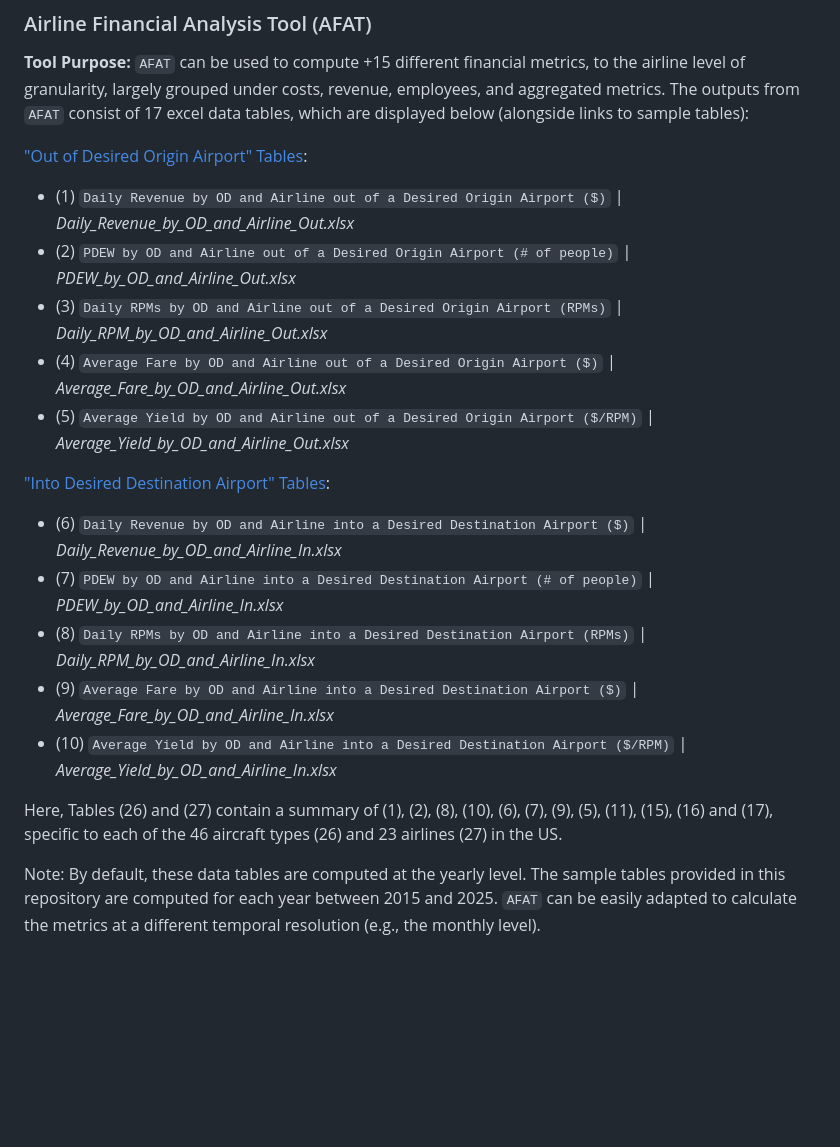
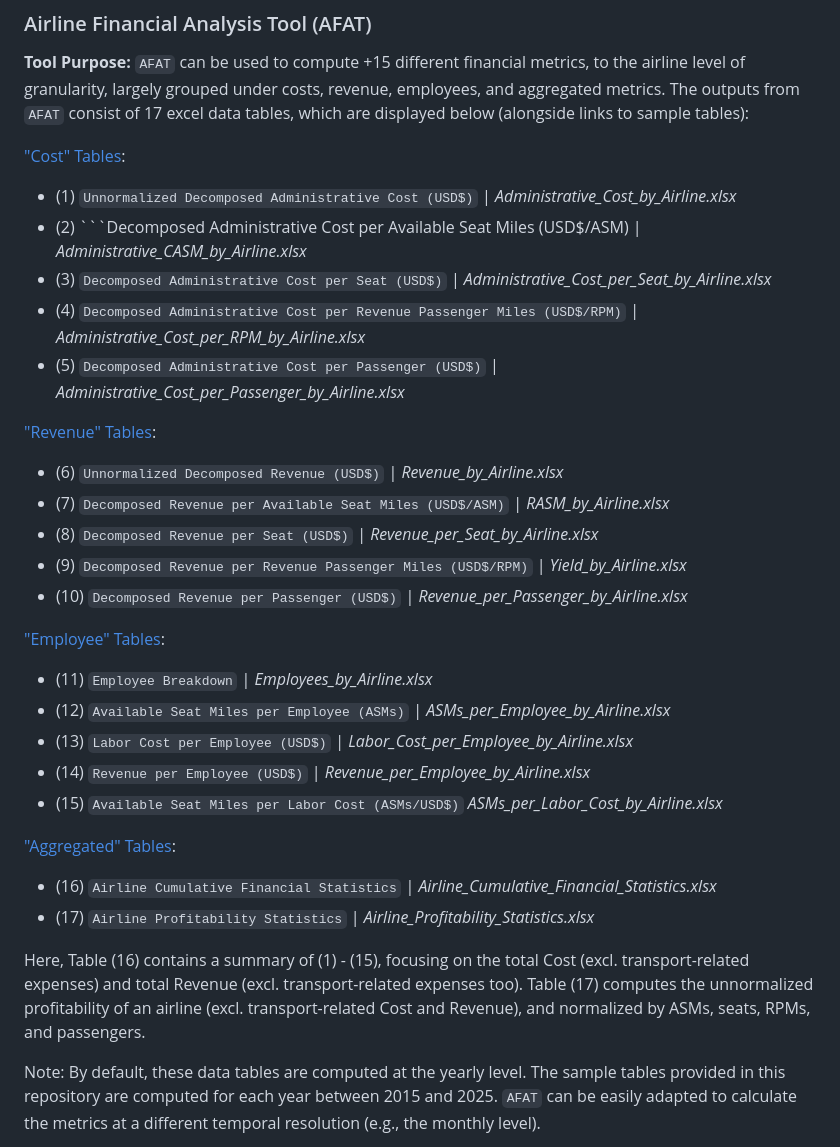
Before and after one commit to andyeske/Airline-Data-Analysis-Tools, a Markdown page: README.md, the part around one of its changes. Drawn GitHub-style; blank space fills up the shorter version.

````diff
--- a/README.md
+++ b/README.md
@@ -126,21 +126,34 @@
 
 **Tool Purpose:** ```AFAT``` can be used to compute +15 different financial metrics, to the airline level of granularity, largely grouped under costs, revenue, employees, and aggregated metrics. The outputs from ```AFAT``` consist of 17 excel data tables, which are displayed below (alongside links to sample tables):
 
-["Out of Desired Origin Airport" Tables]():
-* (1) ```Daily Revenue by OD and Airline out of a Desired Origin Airport ($)``` | _Daily_Revenue_by_OD_and_Airline_Out.xlsx_
-* (2) ```PDEW by OD and Airline out of a Desired Origin Airport (# of people)``` | _PDEW_by_OD_and_Airline_Out.xlsx_
-* (3) ```Daily RPMs by OD and Airline out of a Desired Origin Airport (RPMs)``` | _Daily_RPM_by_OD_and_Airline_Out.xlsx_
-* (4) ```Average Fare by OD and Airline out of a Desired Origin Airport ($)``` | _Average_Fare_by_OD_and_Airline_Out.xlsx_
-* (5) ```Average Yield by OD and Airline out of a Desired Origin Airport ($/RPM)``` | _Average_Yield_by_OD_and_Airline_Out.xlsx_
+["Cost" Tables]():
+* (1) ```Unnormalized Decomposed Administrative Cost (USD$)``` | _Administrative_Cost_by_Airline.xlsx_
+* (2) ```Decomposed Administrative Cost per Available Seat Miles (USD$/ASM) | _Administrative_CASM_by_Airline.xlsx_
+* (3) ```Decomposed Administrative Cost per Seat (USD$)``` | _Administrative_Cost_per_Seat_by_Airline.xlsx_
+* (4) ```Decomposed Administrative Cost per Revenue Passenger Miles (USD$/RPM)``` |
+_Administrative_Cost_per_RPM_by_Airline.xlsx_
+* (5) ```Decomposed Administrative Cost per Passenger (USD$)``` | _Administrative_Cost_per_Passenger_by_Airline.xlsx_
 
-["Into Desired Destination Airport" Tables]():
-* (6) ```Daily Revenue by OD and Airline into a Desired Destination Airport ($)``` | _Daily_Revenue_by_OD_and_Airline_In.xlsx_
-* (7) ```PDEW by OD and Airline into a Desired Destination Airport (# of people)``` | _PDEW_by_OD_and_Airline_In.xlsx_
-* (8) ```Daily RPMs by OD and Airline into a Desired Destination Airport (RPMs)``` | _Daily_RPM_by_OD_and_Airline_In.xlsx_
-* (9) ```Average Fare by OD and Airline into a Desired Destination Airport ($)``` | _Average_Fare_by_OD_and_Airline_In.xlsx_
-* (10) ```Average Yield by OD and Airline into a Desired Destination Airport ($/RPM)``` | _Average_Yield_by_OD_and_Airline_In.xlsx_
+["Revenue" Tables]():
+* (6) ```Unnormalized Decomposed Revenue (USD$)``` | _Revenue_by_Airline.xlsx_
+* (7) ```Decomposed Revenue per Available Seat Miles (USD$/ASM)``` | _RASM_by_Airline.xlsx_
+* (8) ```Decomposed Revenue per Seat (USD$)``` | _Revenue_per_Seat_by_Airline.xlsx_
+* (9) ```Decomposed Revenue per Revenue Passenger Miles (USD$/RPM)``` | _Yield_by_Airline.xlsx_
+* (10) ```Decomposed Revenue per Passenger (USD$)``` | _Revenue_per_Passenger_by_Airline.xlsx_
 
-Here, Tables (26) and (27) contain a summary of (1), (2), (8), (10), (6), (7), (9), (5), (11), (15), (16) and (17), specific to each of the 46 aircraft types (26) and 23 airlines (27) in the US.
+["Employee" Tables]():
+* (11) ```Employee Breakdown``` | _Employees_by_Airline.xlsx_
+* (12) ```Available Seat Miles per Employee (ASMs)``` | _ASMs_per_Employee_by_Airline.xlsx_
+* (13) ```Labor Cost per Employee (USD$)``` | _Labor_Cost_per_Employee_by_Airline.xlsx_
+* (14) ```Revenue per Employee (USD$)``` | _Revenue_per_Employee_by_Airline.xlsx_
+* (15) ```Available Seat Miles per Labor Cost (ASMs/USD$)```
+_ASMs_per_Labor_Cost_by_Airline.xlsx_
+
+["Aggregated" Tables]():
+* (16) ```Airline Cumulative Financial Statistics``` | _Airline_Cumulative_Financial_Statistics.xlsx_
+* (17) ```Airline Profitability Statistics``` | _Airline_Profitability_Statistics.xlsx_
+
+Here, Table (16) contains a summary of (1) - (15), focusing on the total Cost (excl. transport-related expenses) and total Revenue (excl. transport-related expenses too). Table (17) computes the unnormalized profitability of an airline (excl. transport-related Cost and Revenue), and normalized by ASMs, seats, RPMs, and passengers.
 
 Note: By default, these data tables are computed at the yearly level. The sample tables provided in this repository are computed for each year between 2015 and 2025. ```AFAT``` can be easily adapted to calculate the metrics at a different temporal resolution (e.g., the monthly level).
 
````
Also changed, not shown: other parts of README.md (+6 -6 lines).
